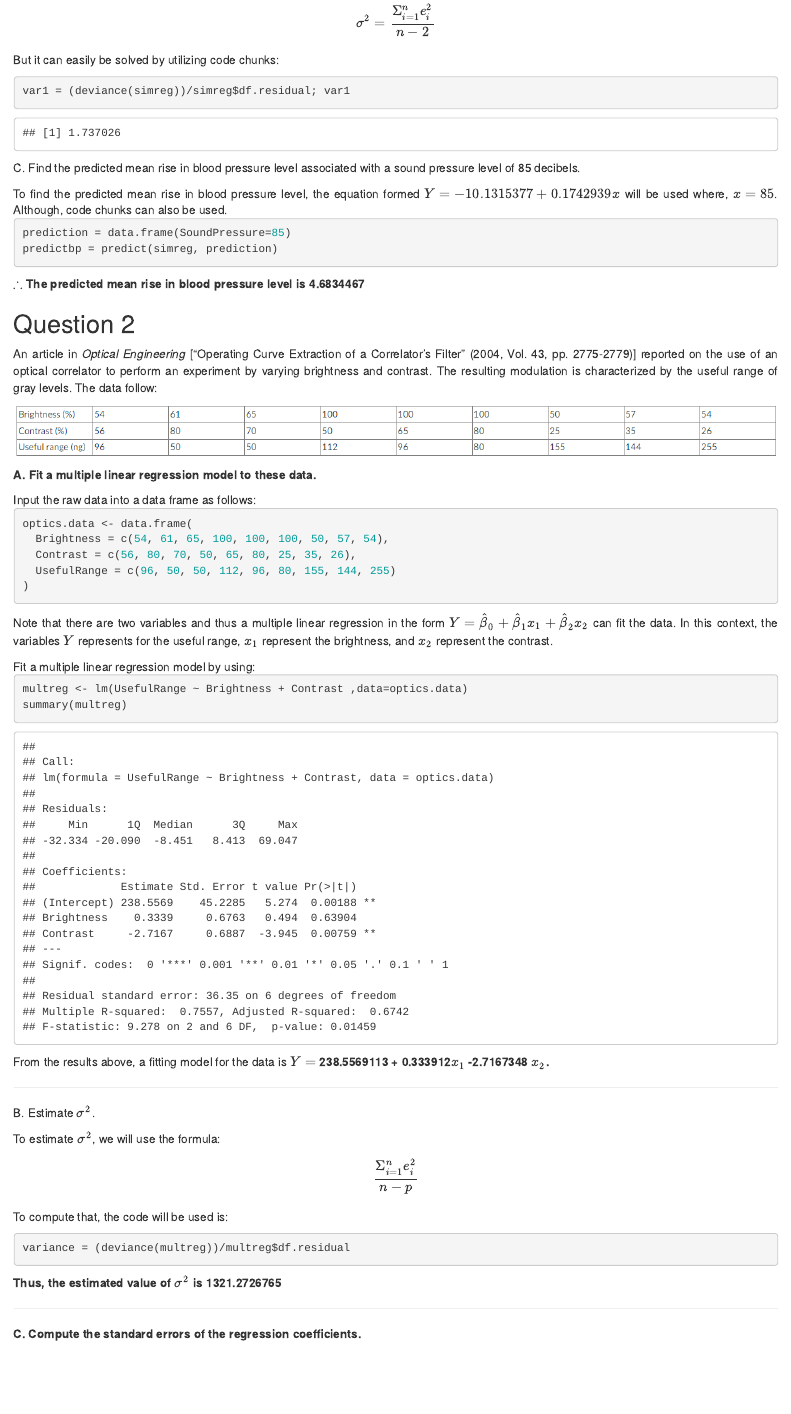
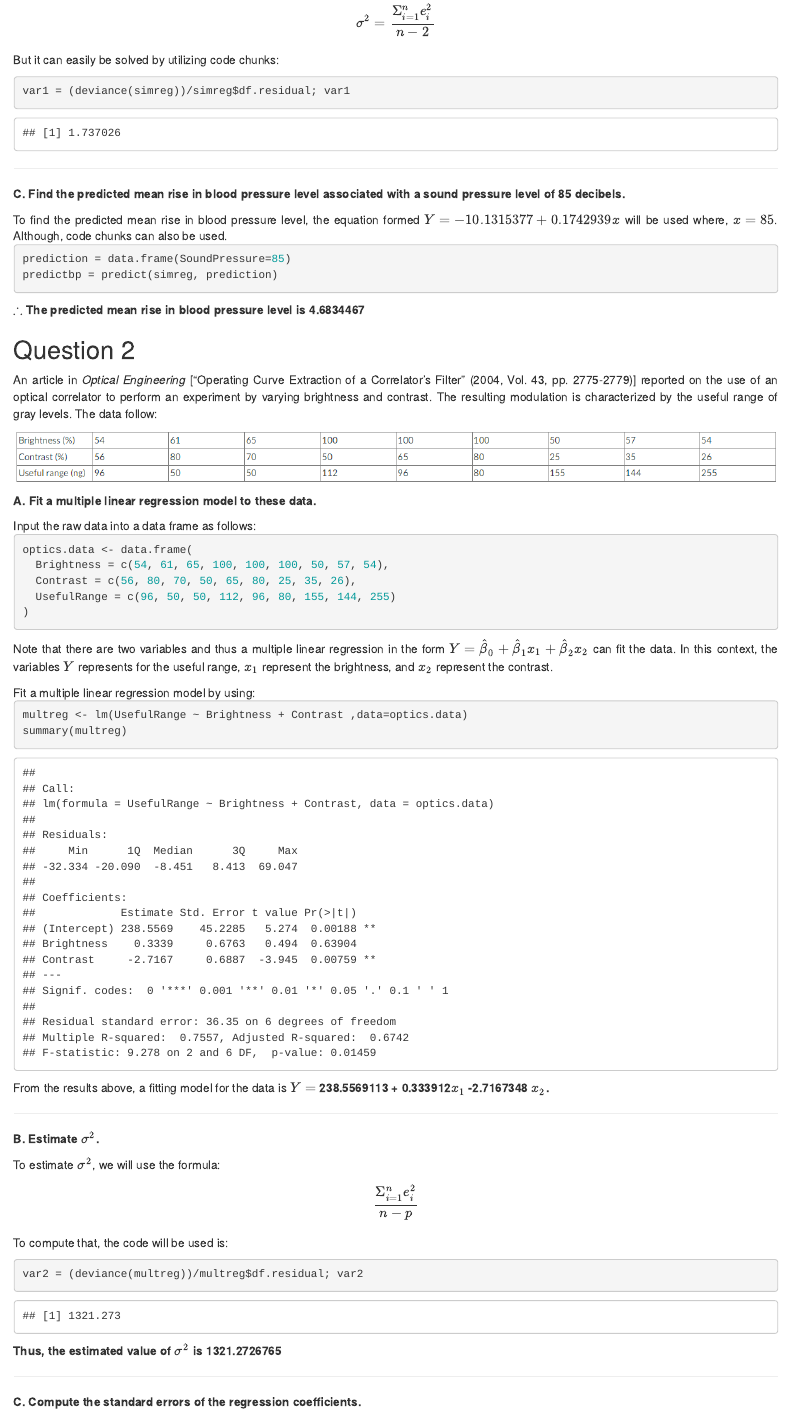
Before and after one commit to ShanMikelVillareal/Module-4-Pair-Quiz, an R Markdown document (Module 4 Pair Quiz.rmd): the page in a window 1100 px wide, from 1790 px down. Rendered offline with R 4.5, knitr and Pandoc, with nearby package versions; drawn as R Markdown's standard HTML page in place of the format the file asks for.

Commit message:
double check and we're done

````diff
--- a/Module 4 Pair Quiz.rmd
+++ b/Module 4 Pair Quiz.rmd
@@ -65,7 +65,9 @@ But it can easily be solved by utilizing code chunks:
 var1 = (deviance(simreg))/simreg$df.residual; var1
 ```
 
-<div style="text-align: Justify"> C. Find the predicted mean rise in blood pressure level associated with a sound pressure level of 85 decibels.
+***
+
+<div style="text-align: Justify"> **C. Find the predicted mean rise in blood pressure level associated with a sound pressure level of 85 decibels.**
 
 To find the predicted mean rise in blood pressure level, the equation formed $Y=-10.1315377+0.1742939x$ will be used where, $x=85$. Although, code chunks can also be used. </div>
 
@@ -112,7 +114,7 @@ coeffsmult = coefficients(multreg)
 
 ***
 
-B. Estimate $\sigma^2$.
+**B. Estimate $\sigma^2$.**
 
 To estimate $\sigma^2$, we will use the formula: </div>
 
@@ -123,10 +125,10 @@ $$
 To compute that, the code will be used is:
 
 ```{r}
-variance = (deviance(multreg))/multreg$df.residual
+var2 = (deviance(multreg))/multreg$df.residual; var2
 ```
 
-**Thus, the estimated value of $\sigma^2$ is `r variance`**
+**Thus, the estimated value of $\sigma^2$ is `r var2`**
 
 ***
 
````
Also changed, not shown: Module 4 Pair Quiz.rmd (5 more changed lines).
